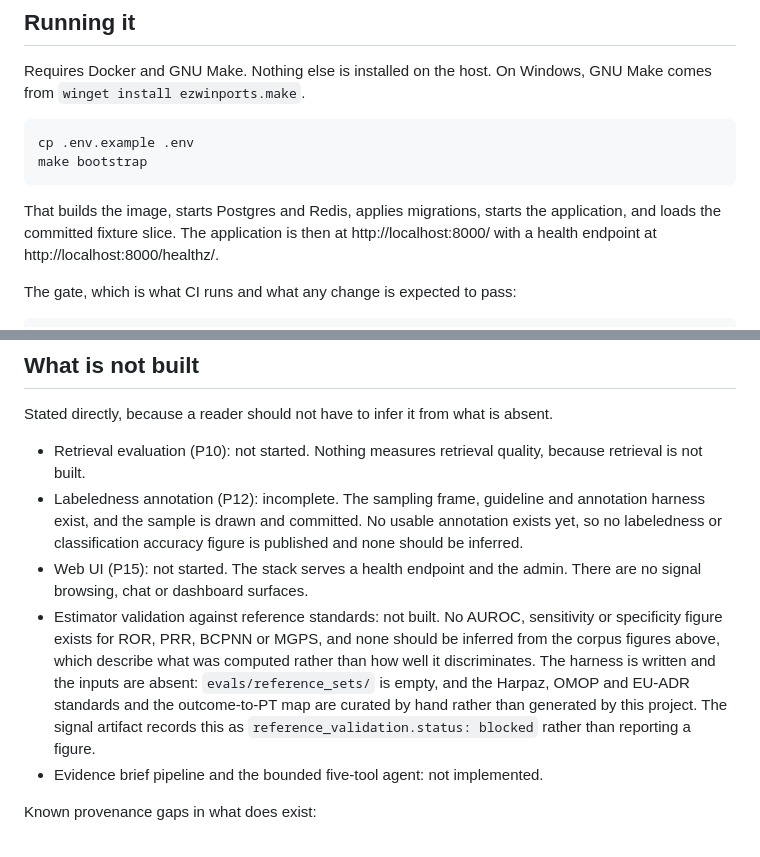
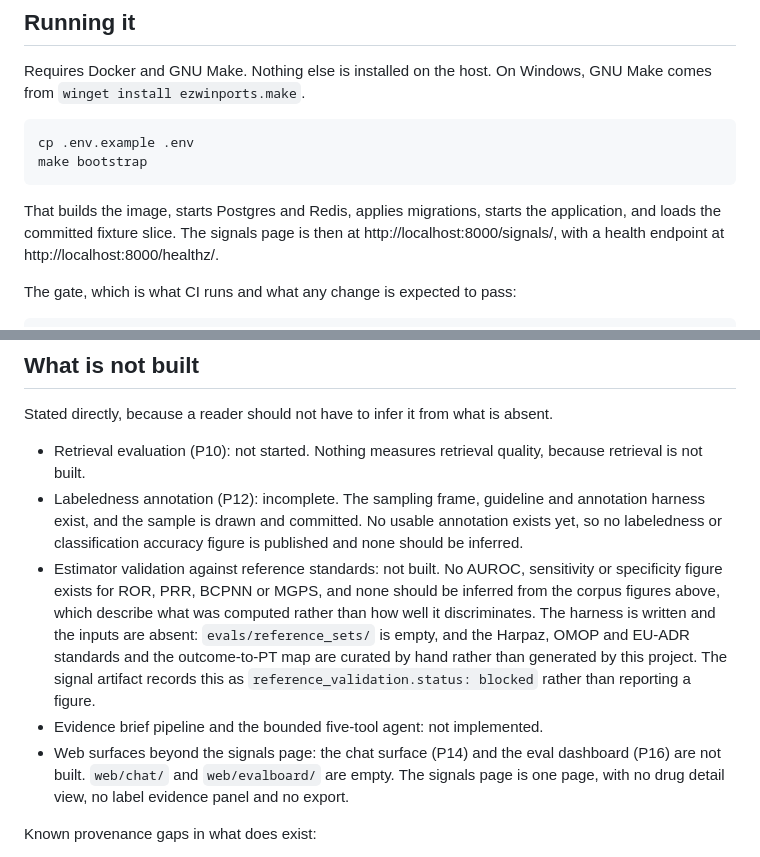
Before and after one commit to hassanzaibhay/signaldesk, a Markdown page: README.md, 2 parts joined by grey strips. Rendered like a GitHub page.

````diff
--- a/README.md
+++ b/README.md
@@ -145,8 +160,9 @@ make bootstrap
 ```
 
 That builds the image, starts Postgres and Redis, applies migrations, starts the
-application, and loads the committed fixture slice. The application is then at
-http://localhost:8000/ with a health endpoint at http://localhost:8000/healthz/.
+application, and loads the committed fixture slice. The signals page is then at
+http://localhost:8000/signals/, with a health endpoint at
+http://localhost:8000/healthz/.
 
 The gate, which is what CI runs and what any change is expected to pass:
 
@@ -217,8 +233,6 @@ absent.
   annotation harness exist, and the sample is drawn and committed. No usable
   annotation exists yet, so no labeledness or classification accuracy figure is
   published and none should be inferred.
-- Web UI (P15): not started. The stack serves a health endpoint and the admin.
-  There are no signal browsing, chat or dashboard surfaces.
 - Estimator validation against reference standards: not built. No AUROC,
   sensitivity or specificity figure exists for ROR, PRR, BCPNN or MGPS, and none
   should be inferred from the corpus figures above, which describe what was
@@ -228,6 +242,10 @@ absent.
   generated by this project. The signal artifact records this as
   `reference_validation.status: blocked` rather than reporting a figure.
 - Evidence brief pipeline and the bounded five-tool agent: not implemented.
+- Web surfaces beyond the signals page: the chat surface (P14) and the eval
+  dashboard (P16) are not built. `web/chat/` and `web/evalboard/` are empty. The
+  signals page is one page, with no drug detail view, no label evidence panel and
+  no export.
 
 Known provenance gaps in what does exist:
 
````
Also changed, not shown: other parts of README.md (+21 -6 lines), docs/img/signals-metformin.png (added).
